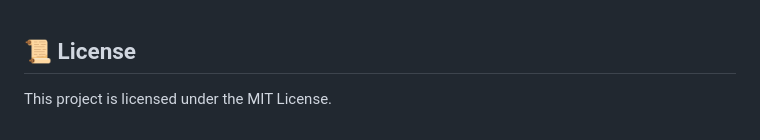
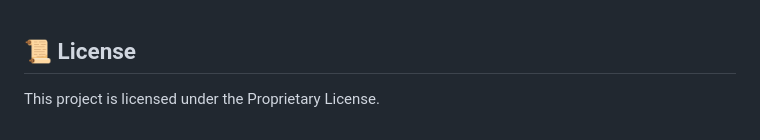
Before and after one commit to Seung-zedd/echo-bloom-server, a Markdown page: README-en.md, the part around the change. GitHub-like rendering.

Commit message:
Change project license from MIT to Proprietary

```diff
--- a/README-en.md
+++ b/README-en.md
@@ -182,4 +182,4 @@ $ java -jar build/libs/echo-bloom-server-0.0.1-SNAPSHOT.jar
 <br><br>
 
 ## 📜 License
-This project is licensed under the MIT License.
+This project is licensed under the Proprietary License.
```
